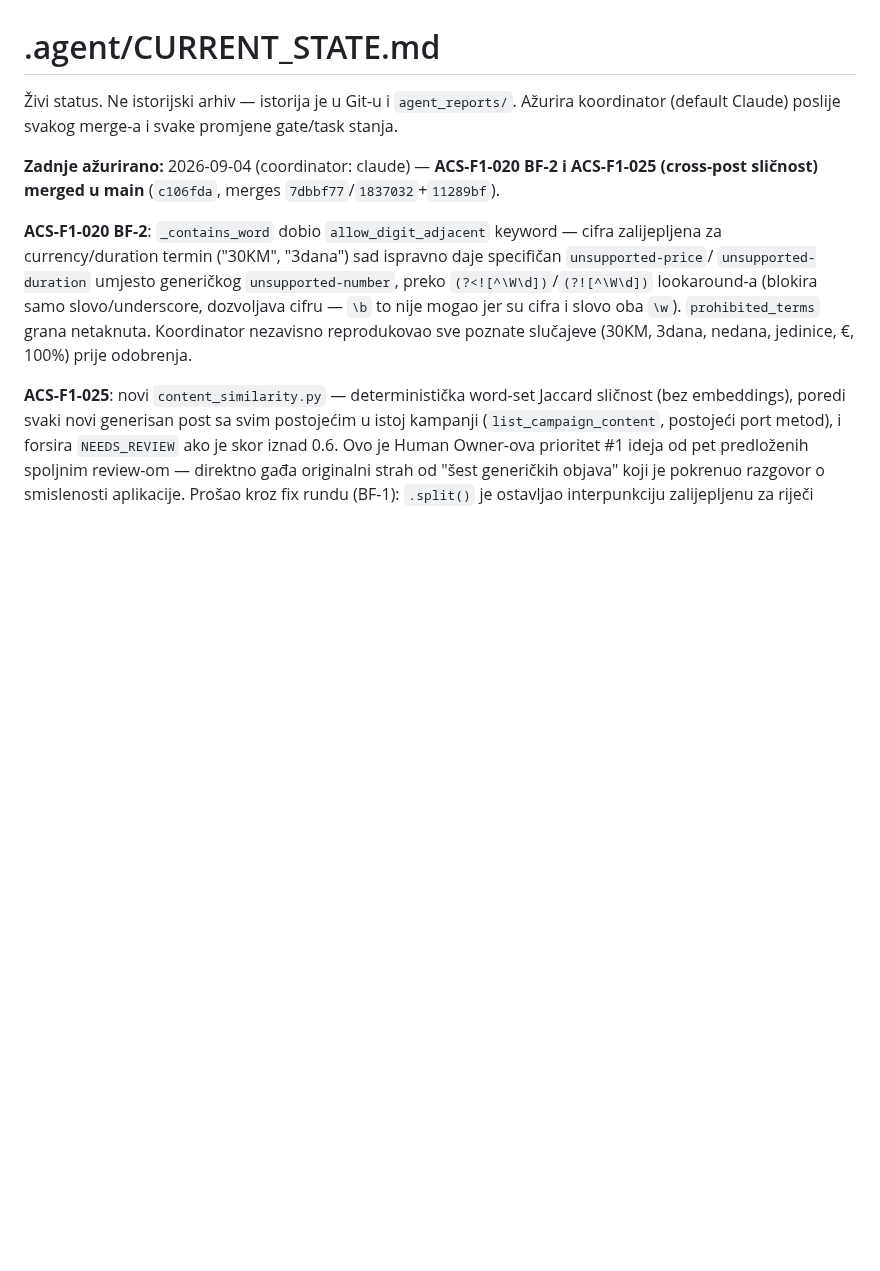
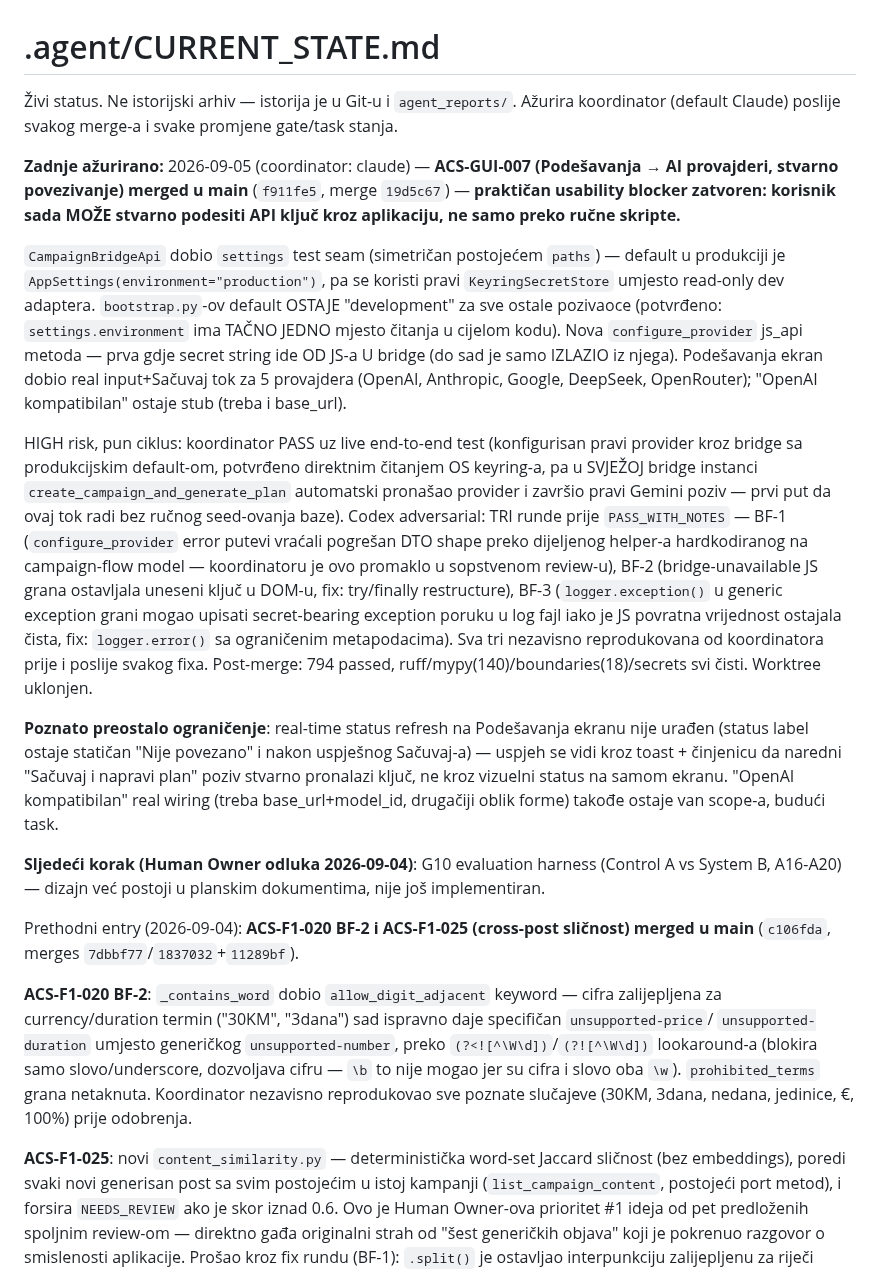
Before and after one commit to Rade69/AI-Campaing-Studio, a Markdown page: .agent/CURRENT_STATE.md, the part around the change. Drawn GitHub-style; blank space fills up the shorter version.

Commit message:
CURRENT_STATE: ACS-GUI-007 merged -- real provider config, practical usability blocker closed
Co-Authored-By: Claude Sonnet 5 <noreply@anthropic.com>

```diff
--- a/.agent/CURRENT_STATE.md
+++ b/.agent/CURRENT_STATE.md
@@ -3,7 +3,42 @@
 Živi status. Ne istorijski arhiv — istorija je u Git-u i `agent_reports/`.
 Ažurira koordinator (default Claude) poslije svakog merge-a i svake promjene gate/task stanja.
 
-**Zadnje ažurirano:** 2026-09-04 (coordinator: claude) — **ACS-F1-020 BF-2 i ACS-F1-025
+**Zadnje ažurirano:** 2026-09-05 (coordinator: claude) — **ACS-GUI-007 (Podešavanja →
+AI provajderi, stvarno povezivanje) merged u main** (`f911fe5`, merge `19d5c67`) — **praktičan
+usability blocker zatvoren: korisnik sada MOŽE stvarno podesiti API ključ kroz aplikaciju, ne
+samo preko ručne skripte.**
+
+`CampaignBridgeApi` dobio `settings` test seam (simetričan postojećem `paths`) — default u
+produkciji je `AppSettings(environment="production")`, pa se koristi pravi `KeyringSecretStore`
+umjesto read-only dev adaptera. `bootstrap.py`-ov default OSTAJE "development" za sve ostale
+pozivaoce (potvrđeno: `settings.environment` ima TAČNO JEDNO mjesto čitanja u cijelom kodu). Nova
+`configure_provider` js_api metoda — prva gdje secret string ide OD JS-a U bridge (do sad je samo
+IZLAZIO iz njega). Podešavanja ekran dobio real input+Sačuvaj tok za 5 provajdera (OpenAI,
+Anthropic, Google, DeepSeek, OpenRouter); "OpenAI kompatibilan" ostaje stub (treba i base_url).
+
+HIGH risk, pun ciklus: koordinator PASS uz live end-to-end test (konfigurisan pravi provider kroz
+bridge sa produkcijskim default-om, potvrđeno direktnim čitanjem OS keyring-a, pa u SVJEŽOJ bridge
+instanci `create_campaign_and_generate_plan` automatski pronašao provider i završio pravi Gemini
+poziv — prvi put da ovaj tok radi bez ručnog seed-ovanja baze). Codex adversarial: TRI runde prije
+`PASS_WITH_NOTES` — BF-1 (`configure_provider` error putevi vraćali pogrešan DTO shape preko
+dijeljenog helper-a hardkodiranog na campaign-flow model — koordinatoru je ovo promaklo u
+sopstvenom review-u), BF-2 (bridge-unavailable JS grana ostavljala uneseni ključ u DOM-u, fix:
+try/finally restructure), BF-3 (`logger.exception()` u generic exception grani mogao upisati
+secret-bearing exception poruku u log fajl iako je JS povratna vrijednost ostajala čista, fix:
+`logger.error()` sa ograničenim metapodacima). Sva tri nezavisno reprodukovana od koordinatora
+prije i poslije svakog fixa. Post-merge: 794 passed, ruff/mypy(140)/boundaries(18)/secrets svi
+čisti. Worktree uklonjen.
+
+**Poznato preostalo ograničenje**: real-time status refresh na Podešavanja ekranu nije urađen
+(status label ostaje statičan "Nije povezano" i nakon uspješnog Sačuvaj-a) — uspjeh se vidi kroz
+toast + činjenicu da naredni "Sačuvaj i napravi plan" poziv stvarno pronalazi ključ, ne kroz
+vizuelni status na samom ekranu. "OpenAI kompatibilan" real wiring (treba base_url+model_id,
+drugačiji oblik forme) takođe ostaje van scope-a, budući task.
+
+**Sljedeći korak (Human Owner odluka 2026-09-04)**: G10 evaluation harness (Control A vs System
+B, A16-A20) — dizajn već postoji u planskim dokumentima, nije još implementiran.
+
+Prethodni entry (2026-09-04): **ACS-F1-020 BF-2 i ACS-F1-025
 (cross-post sličnost) merged u main** (`c106fda`, merges `7dbbf77`/`1837032`+`11289bf`).
 
 **ACS-F1-020 BF-2**: `_contains_word` dobio `allow_digit_adjacent` keyword — cifra zalijepljena
```
